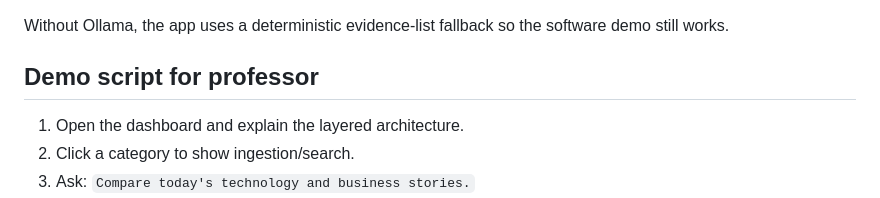
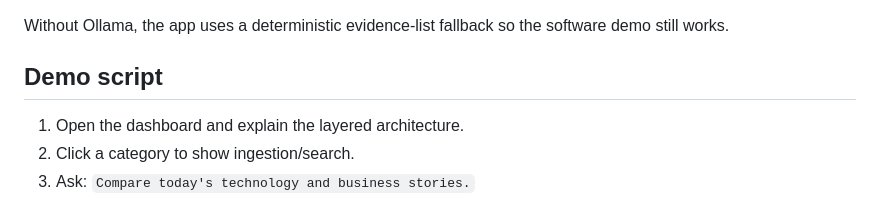
Before and after one commit to temujin1893/Software_proj11, a Markdown page: README.md, the part around the change. GitHub-like rendering.

```diff
--- a/README.md
+++ b/README.md
@@ -28,7 +28,7 @@ Make sure Ollama is running. Restart the app. The header should say `Ollama conn
 
 Without Ollama, the app uses a deterministic evidence-list fallback so the software demo still works.
 
-## Demo script for professor
+## Demo script
 1. Open the dashboard and explain the layered architecture.
 2. Click a category to show ingestion/search.
 3. Ask: `Compare today's technology and business stories.`
```
